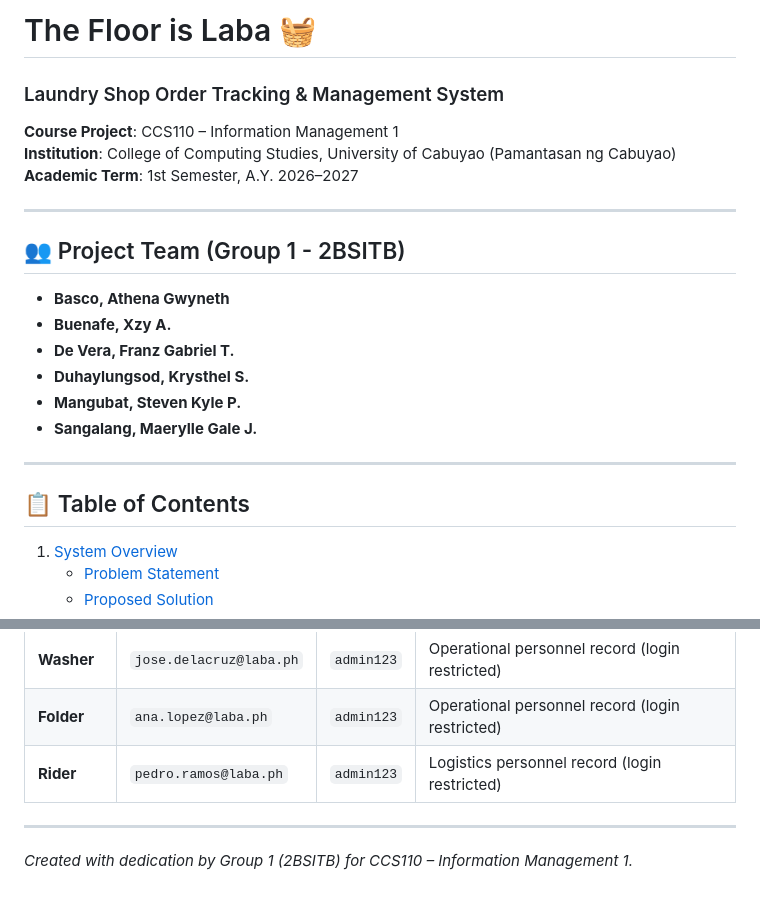
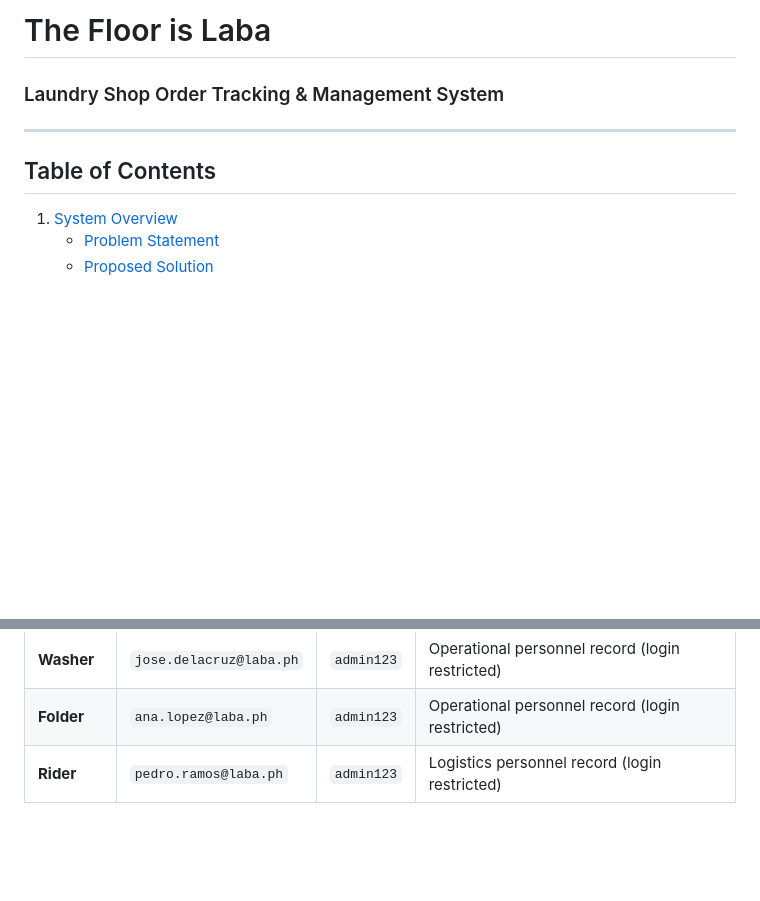
Before and after one commit to AstrooKai/theFloorIsLaba, a Markdown page: README.md, 2 parts joined by grey strips. GitHub-like rendering; blank space fills up the shorter version.

Commit message:
docs: remove sensitive academic/team information and eliminate emojis from README

```diff
--- a/README.md
+++ b/README.md
@@ -1,22 +1,9 @@
-# The Floor is Laba 🧺
+# The Floor is Laba
 ### Laundry Shop Order Tracking & Management System
-**Course Project**: CCS110 – Information Management 1
-**Institution**: College of Computing Studies, University of Cabuyao (Pamantasan ng Cabuyao)
-**Academic Term**: 1st Semester, A.Y. 2026–2027
 
 ---
 
-## 👥 Project Team (Group 1 - 2BSITB)
-* **Basco, Athena Gwyneth**
-* **Buenafe, Xzy A.**
-* **De Vera, Franz Gabriel T.**
-* **Duhaylungsod, Krysthel S.**
-* **Mangubat, Steven Kyle P.**
-* **Sangalang, Maerylle Gale J.**
-
----
-
-## 📋 Table of Contents
+## Table of Contents
 1. [System Overview](#1-system-overview)
    - [Problem Statement](#problem-statement)
    - [Proposed Solution](#proposed-solution)
@@ -606,6 +593,3 @@ Manages logistics dispatch, assigned riders, scheduled delivery windows, and ful
 | **Washer** | `jose.delacruz@laba.ph` | `admin123` | Operational personnel record (login restricted) |
 | **Folder** | `ana.lopez@laba.ph` | `admin123` | Operational personnel record (login restricted) |
 | **Rider** | `pedro.ramos@laba.ph` | `admin123` | Logistics personnel record (login restricted) |
-
----
-*Created with dedication by Group 1 (2BSITB) for CCS110 – Information Management 1.*
```
Also changed, not shown: other parts of README.md (+18 -18 lines).
